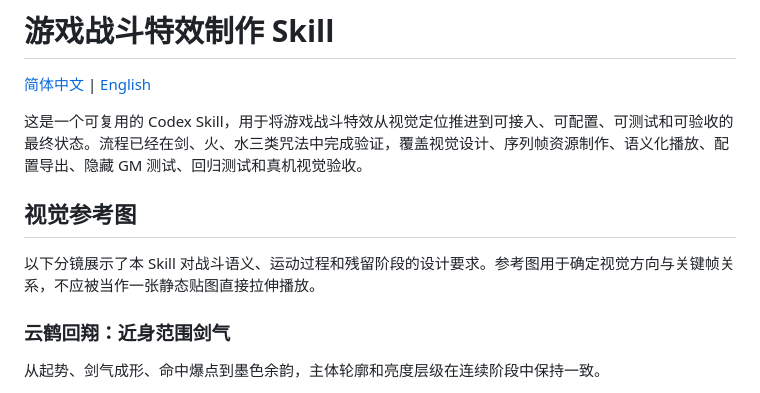
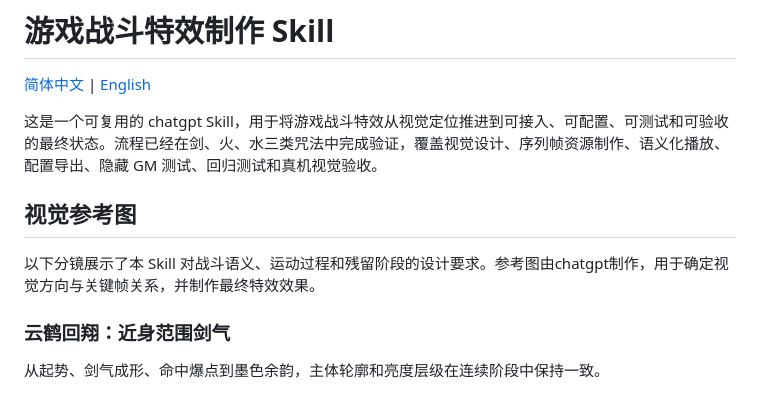
Before and after one commit to John-Sun27/creating-game-combat-vfx, a Markdown page: README.md, the part around the change. GitHub-like rendering.

```diff
--- a/README.md
+++ b/README.md
@@ -2,11 +2,11 @@
 
 [简体中文](README.md) | [English](README.en.md)
 
-这是一个可复用的 Codex Skill，用于将游戏战斗特效从视觉定位推进到可接入、可配置、可测试和可验收的最终状态。流程已经在剑、火、水三类咒法中完成验证，覆盖视觉设计、序列帧资源制作、语义化播放、配置导出、隐藏 GM 测试、回归测试和真机视觉验收。
+这是一个可复用的 chatgpt Skill，用于将游戏战斗特效从视觉定位推进到可接入、可配置、可测试和可验收的最终状态。流程已经在剑、火、水三类咒法中完成验证，覆盖视觉设计、序列帧资源制作、语义化播放、配置导出、隐藏 GM 测试、回归测试和真机视觉验收。
 
 ## 视觉参考图
 
-以下分镜展示了本 Skill 对战斗语义、运动过程和残留阶段的设计要求。参考图用于确定视觉方向与关键帧关系，不应被当作一张静态贴图直接拉伸播放。
+以下分镜展示了本 Skill 对战斗语义、运动过程和残留阶段的设计要求。参考图由chatgpt制作，用于确定视觉方向与关键帧关系，并制作最终特效效果。
 
 ### 云鹤回翔：近身范围剑气
 
```
